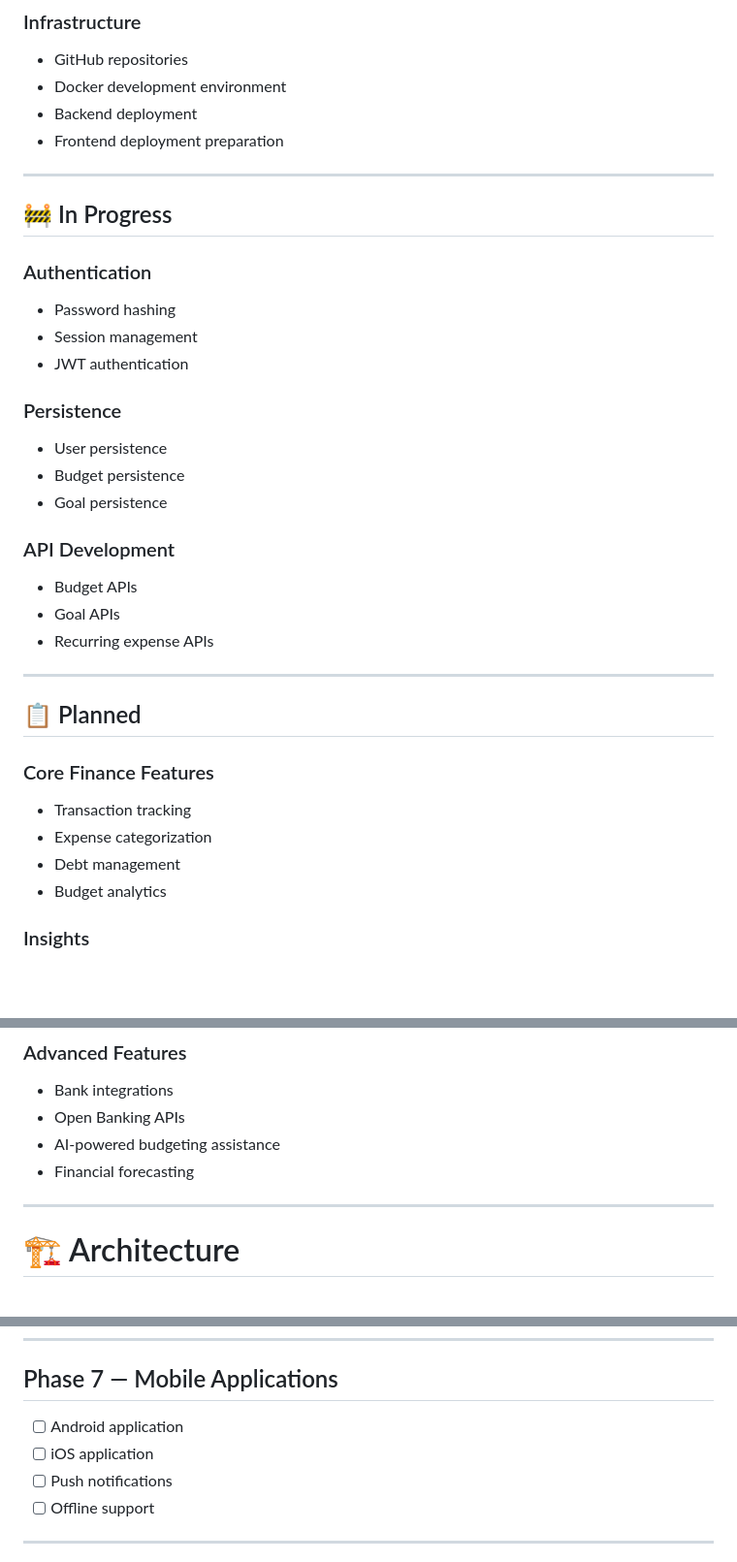
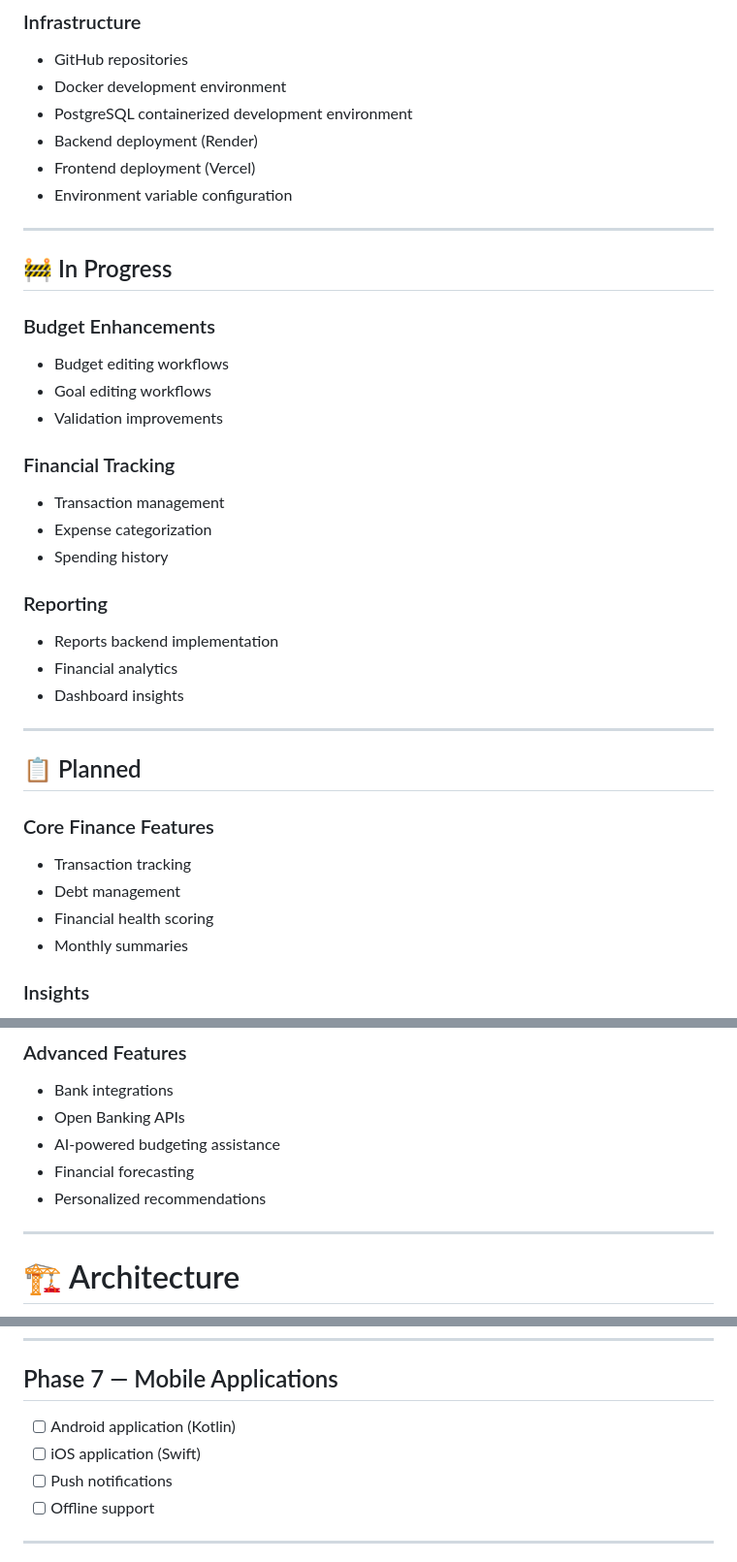
Before and after one commit to tangani/MoneyMap, a Markdown page: README.md, 3 parts joined by grey strips. Shown at 97% size. Rendered like a GitHub page; blank space fills up the shorter version.

```diff
--- a/README.md
+++ b/README.md
@@ -60,30 +93,32 @@ The long-term goal is to create a modern, accessible financial management platfo
 
 * GitHub repositories
 * Docker development environment
-* Backend deployment
-* Frontend deployment preparation
+* PostgreSQL containerized development environment
+* Backend deployment (Render)
+* Frontend deployment (Vercel)
+* Environment variable configuration
 
 ---
 
 ## 🚧 In Progress
 
-### Authentication
+### Budget Enhancements
 
-* Password hashing
-* Session management
-* JWT authentication
+* Budget editing workflows
+* Goal editing workflows
+* Validation improvements
 
-### Persistence
+### Financial Tracking
 
-* User persistence
-* Budget persistence
-* Goal persistence
+* Transaction management
+* Expense categorization
+* Spending history
 
-### API Development
+### Reporting
 
-* Budget APIs
-* Goal APIs
-* Recurring expense APIs
+* Reports backend implementation
+* Financial analytics
+* Dashboard insights
 
 ---
 
@@ -92,9 +127,9 @@ The long-term goal is to create a modern, accessible financial management platfo
 ### Core Finance Features
 
 * Transaction tracking
-* Expense categorization
 * Debt management
-* Budget analytics
+* Financial health scoring
+* Monthly summaries
 
 ### Insights
 
@@ -116,6 +151,7 @@ The long-term goal is to create a modern, accessible financial management platfo
 * Open Banking APIs
 * AI-powered budgeting assistance
 * Financial forecasting
+* Personalized recommendations
 
 ---
 
@@ -345,8 +391,8 @@ GET /health
 
 ## Phase 7 — Mobile Applications
 
-* [ ] Android application
-* [ ] iOS application
+* [ ] Android application (Kotlin)
+* [ ] iOS application (Swift)
 * [ ] Push notifications
 * [ ] Offline support
 
```
Also changed, not shown: other parts of README.md (+53 -10 lines).
